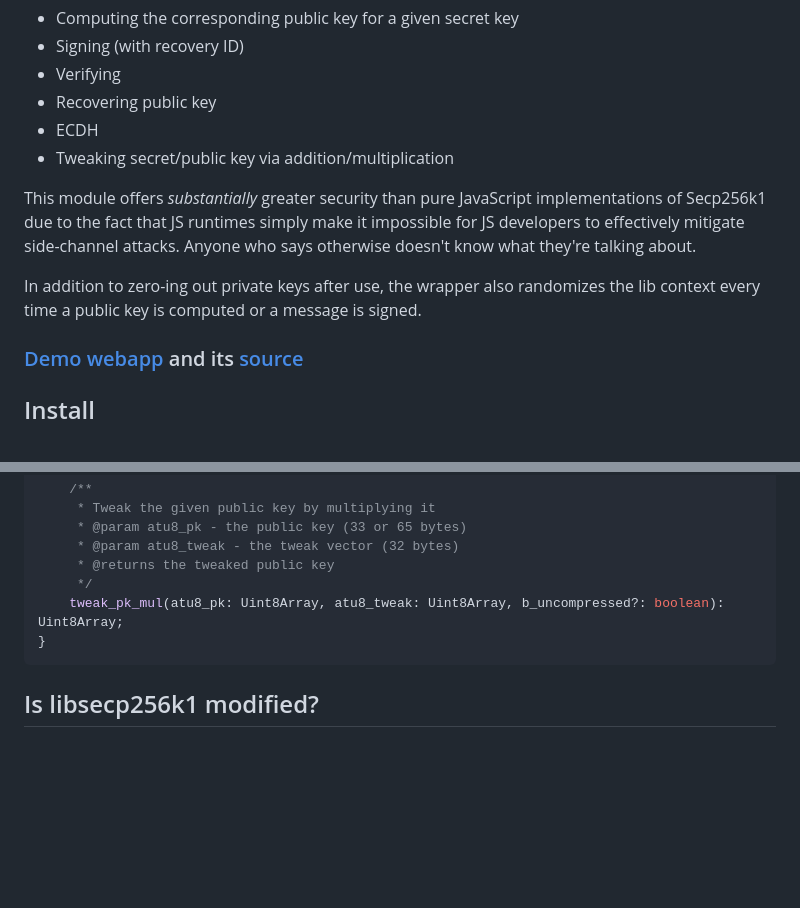
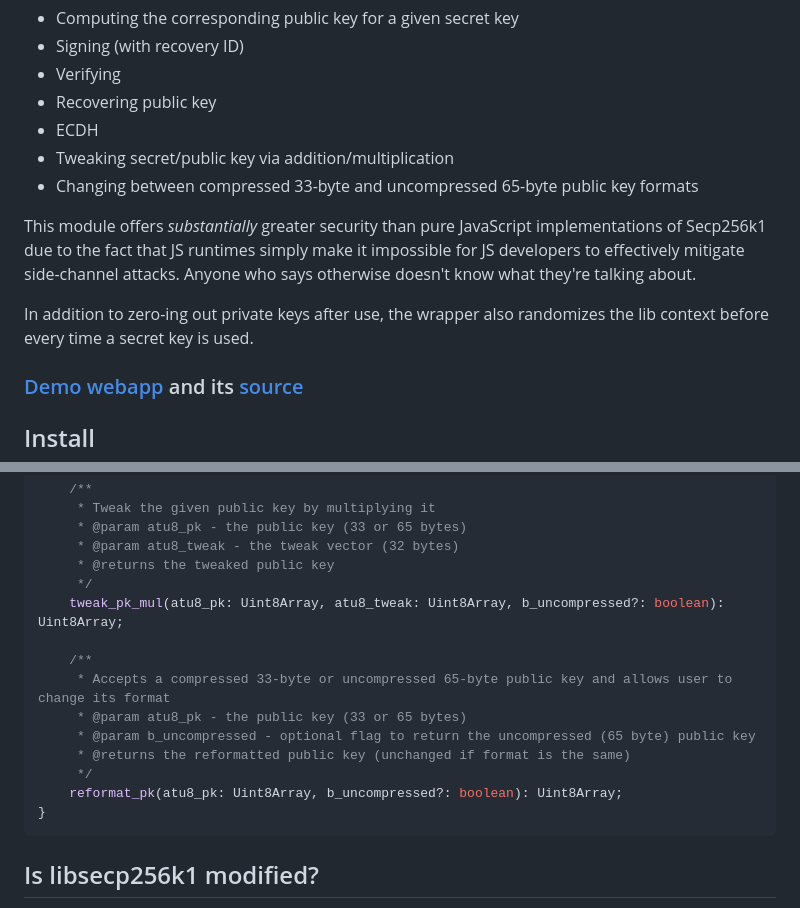
Before and after one commit to SolarRepublic/wasm-secp256k1, a Markdown page: README.md, 2 parts joined by grey strips. Drawn GitHub-style; blank space fills up the shorter version.

Commit message:
docs(README.md): reformat feature

````diff
--- a/README.md
+++ b/README.md
@@ -9,10 +9,11 @@ Supports the following operations:
  - Recovering public key
  - ECDH
  - Tweaking secret/public key via addition/multiplication
+ - Changing between compressed 33-byte and uncompressed 65-byte public key formats
 
 This module offers *substantially* greater security than pure JavaScript implementations of Secp256k1 due to the fact that JS runtimes simply make it impossible for JS developers to effectively mitigate side-channel attacks. Anyone who says otherwise doesn't know what they're talking about.
 
-In addition to zero-ing out private keys after use, the wrapper also randomizes the lib context every time a public key is computed or a message is signed.
+In addition to zero-ing out private keys after use, the wrapper also randomizes the lib context before every time a secret key is used.
 
 ### [Demo webapp](https://starshell.net/wasm-secp256k1/) and its [source](https://github.com/SolarRepublic/wasm-secp256k1/blob/main/src/demo/webapp.ts)
 
@@ -189,6 +190,14 @@ interface Secp256k1 {
      * @returns the tweaked public key
      */
     tweak_pk_mul(atu8_pk: Uint8Array, atu8_tweak: Uint8Array, b_uncompressed?: boolean): Uint8Array;
+
+    /**
+     * Accepts a compressed 33-byte or uncompressed 65-byte public key and allows user to change its format
+     * @param atu8_pk - the public key (33 or 65 bytes)
+     * @param b_uncompressed - optional flag to return the uncompressed (65 byte) public key
+     * @returns the reformatted public key (unchanged if format is the same)
+     */
+    reformat_pk(atu8_pk: Uint8Array, b_uncompressed?: boolean): Uint8Array;
 }
 ```
 
````
